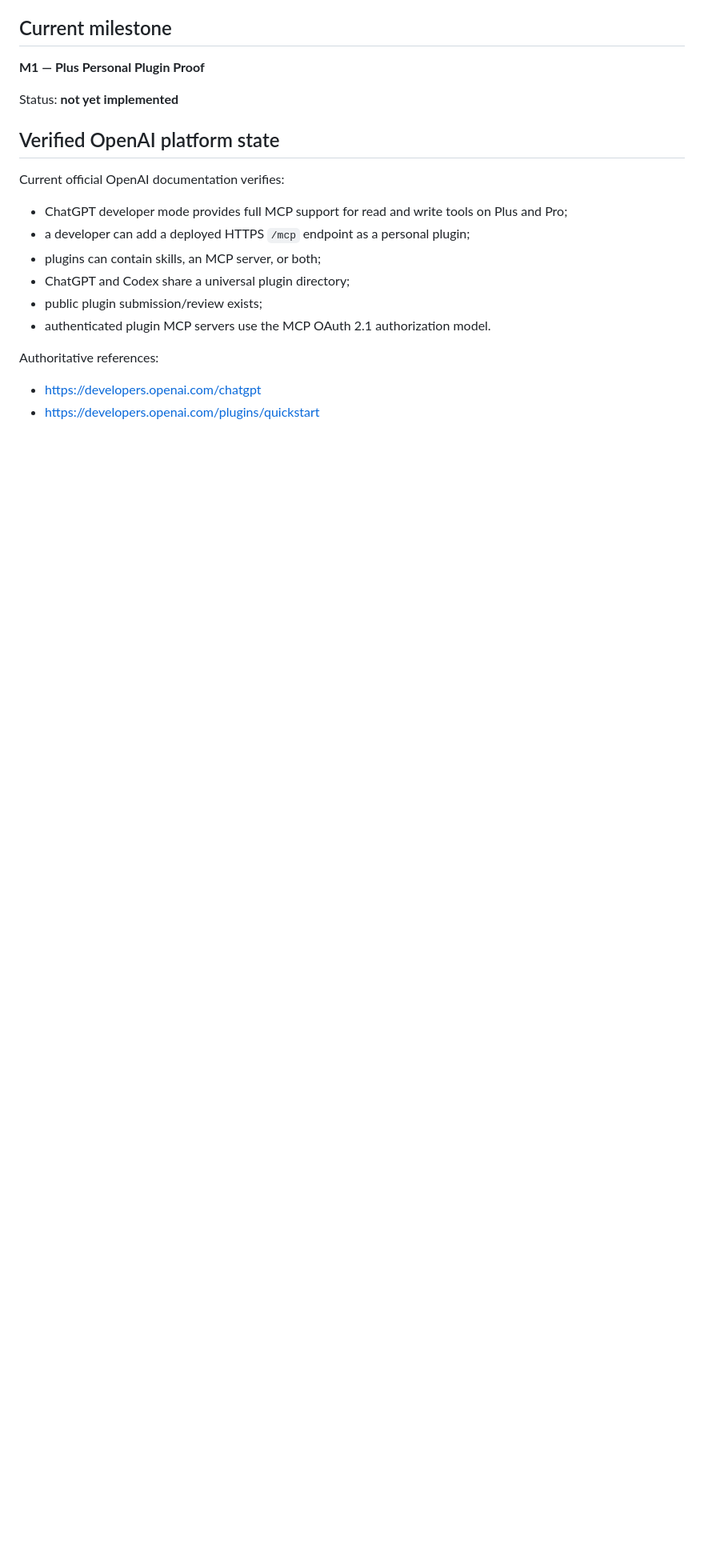
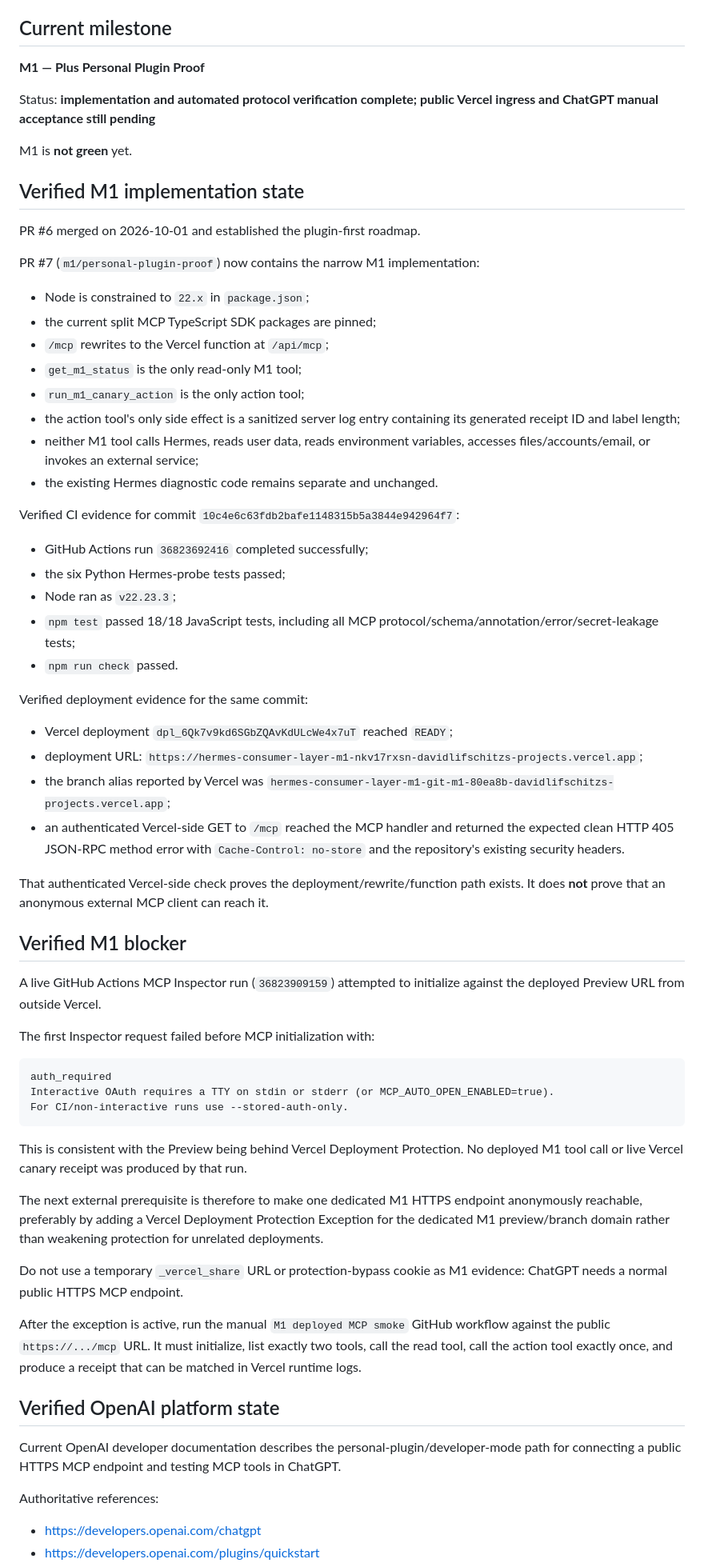
Before and after one commit to davidlifschitz/ChatGPTHarnessPlugin, a Markdown page: STATE.md, the part around one of its changes. Shown at 80% size. Drawn GitHub-style; blank space fills up the shorter version.

Commit message:
M1: record verified implementation and Vercel protection blocker

````diff
--- a/STATE.md
+++ b/STATE.md
@@ -8,18 +8,65 @@ This file records verified reality, not intended future behavior.
 
 **M1 — Plus Personal Plugin Proof**
 
-Status: **not yet implemented**
+Status: **implementation and automated protocol verification complete; public Vercel ingress and ChatGPT manual acceptance still pending**
+
+M1 is **not green** yet.
+
+## Verified M1 implementation state
+
+PR #6 merged on 2026-10-01 and established the plugin-first roadmap.
+
+PR #7 (`m1/personal-plugin-proof`) now contains the narrow M1 implementation:
+
+- Node is constrained to `22.x` in `package.json`;
+- the current split MCP TypeScript SDK packages are pinned;
+- `/mcp` rewrites to the Vercel function at `/api/mcp`;
+- `get_m1_status` is the only read-only M1 tool;
+- `run_m1_canary_action` is the only action tool;
+- the action tool's only side effect is a sanitized server log entry containing its generated receipt ID and label length;
+- neither M1 tool calls Hermes, reads user data, reads environment variables, accesses files/accounts/email, or invokes an external service;
+- the existing Hermes diagnostic code remains separate and unchanged.
+
+Verified CI evidence for commit `10c4e6c63fdb2bafe1148315b5a3844e942964f7`:
+
+- GitHub Actions run `36823692416` completed successfully;
+- the six Python Hermes-probe tests passed;
+- Node ran as `v22.23.3`;
+- `npm test` passed 18/18 JavaScript tests, including all MCP protocol/schema/annotation/error/secret-leakage tests;
+- `npm run check` passed.
+
+Verified deployment evidence for the same commit:
+
+- Vercel deployment `dpl_6Qk7v9kd6SGbZQAvKdULcWe4x7uT` reached `READY`;
+- deployment URL: `https://hermes-consumer-layer-m1-nkv17rxsn-davidlifschitzs-projects.vercel.app`;
+- the branch alias reported by Vercel was `hermes-consumer-layer-m1-git-m1-80ea8b-davidlifschitzs-projects.vercel.app`;
+- an authenticated Vercel-side GET to `/mcp` reached the MCP handler and returned the expected clean HTTP 405 JSON-RPC method error with `Cache-Control: no-store` and the repository's existing security headers.
+
+That authenticated Vercel-side check proves the deployment/rewrite/function path exists. It does **not** prove that an anonymous external MCP client can reach it.
+
+## Verified M1 blocker
+
+A live GitHub Actions MCP Inspector run (`36823909159`) attempted to initialize against the deployed Preview URL from outside Vercel.
+
+The first Inspector request failed before MCP initialization with:
+
+```text
+auth_required
+Interactive OAuth requires a TTY on stdin or stderr (or MCP_AUTO_OPEN_ENABLED=true).
+For CI/non-interactive runs use --stored-auth-only.
+```
+
+This is consistent with the Preview being behind Vercel Deployment Protection. No deployed M1 tool call or live Vercel canary receipt was produced by that run.
+
+The next external prerequisite is therefore to make one dedicated M1 HTTPS endpoint anonymously reachable, preferably by adding a Vercel Deployment Protection Exception for the dedicated M1 preview/branch domain rather than weakening protection for unrelated deployments.
+
+Do not use a temporary `_vercel_share` URL or protection-bypass cookie as M1 evidence: ChatGPT needs a normal public HTTPS MCP endpoint.
+
+After the exception is active, run the manual `M1 deployed MCP smoke` GitHub workflow against the public `https://.../mcp` URL. It must initialize, list exactly two tools, call the read tool, call the action tool exactly once, and produce a receipt that can be matched in Vercel runtime logs.
 
 ## Verified OpenAI platform state
 
-Current official OpenAI documentation verifies:
-
-- ChatGPT developer mode provides full MCP support for read and write tools on Plus and Pro;
-- a developer can add a deployed HTTPS `/mcp` endpoint as a personal plugin;
-- plugins can contain skills, an MCP server, or both;
-- ChatGPT and Codex share a universal plugin directory;
-- public plugin submission/review exists;
-- authenticated plugin MCP servers use the MCP OAuth 2.1 authorization model.
+Current OpenAI developer documentation describes the personal-plugin/developer-mode path for connecting a public HTTPS MCP endpoint and testing MCP tools in ChatGPT.
 
 Authoritative references:
 
````
Also changed, not shown: other parts of STATE.md (+26 -19 lines).
